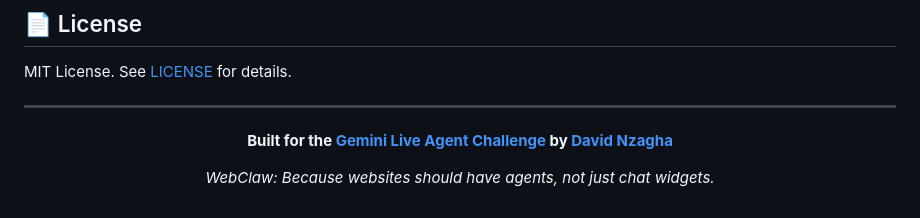
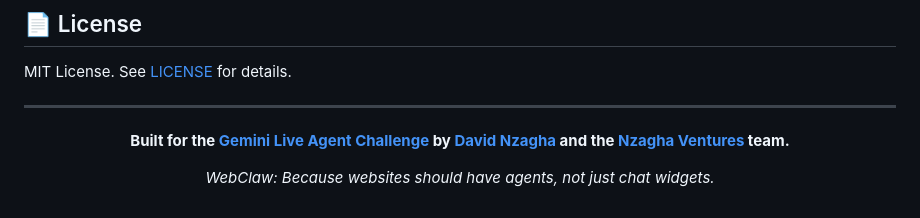
Before and after one commit to nzaghaventures/webclaw, a Markdown page: README.md, the part around one of its changes. GitHub-like rendering.

Commit message:
docs: mark GDG membership complete, update attribution to Nzagha Ventures team

```diff
--- a/README.md
+++ b/README.md
@@ -615,7 +615,7 @@ MIT License. See [LICENSE](LICENSE) for details.
 
 <div align="center">
 
-**Built for the [Gemini Live Agent Challenge](https://googleai.devpost.com/) by [David Nzagha](https://github.com/zaghadon)**
+**Built for the [Gemini Live Agent Challenge](https://googleai.devpost.com/) by [David Nzagha](https://github.com/zaghadon) and the [Nzagha Ventures](https://nzagha.com) team.**
 
 *WebClaw: Because websites should have agents, not just chat widgets.*
 
```
Also changed, not shown: other parts of README.md (+1 -1 lines).
